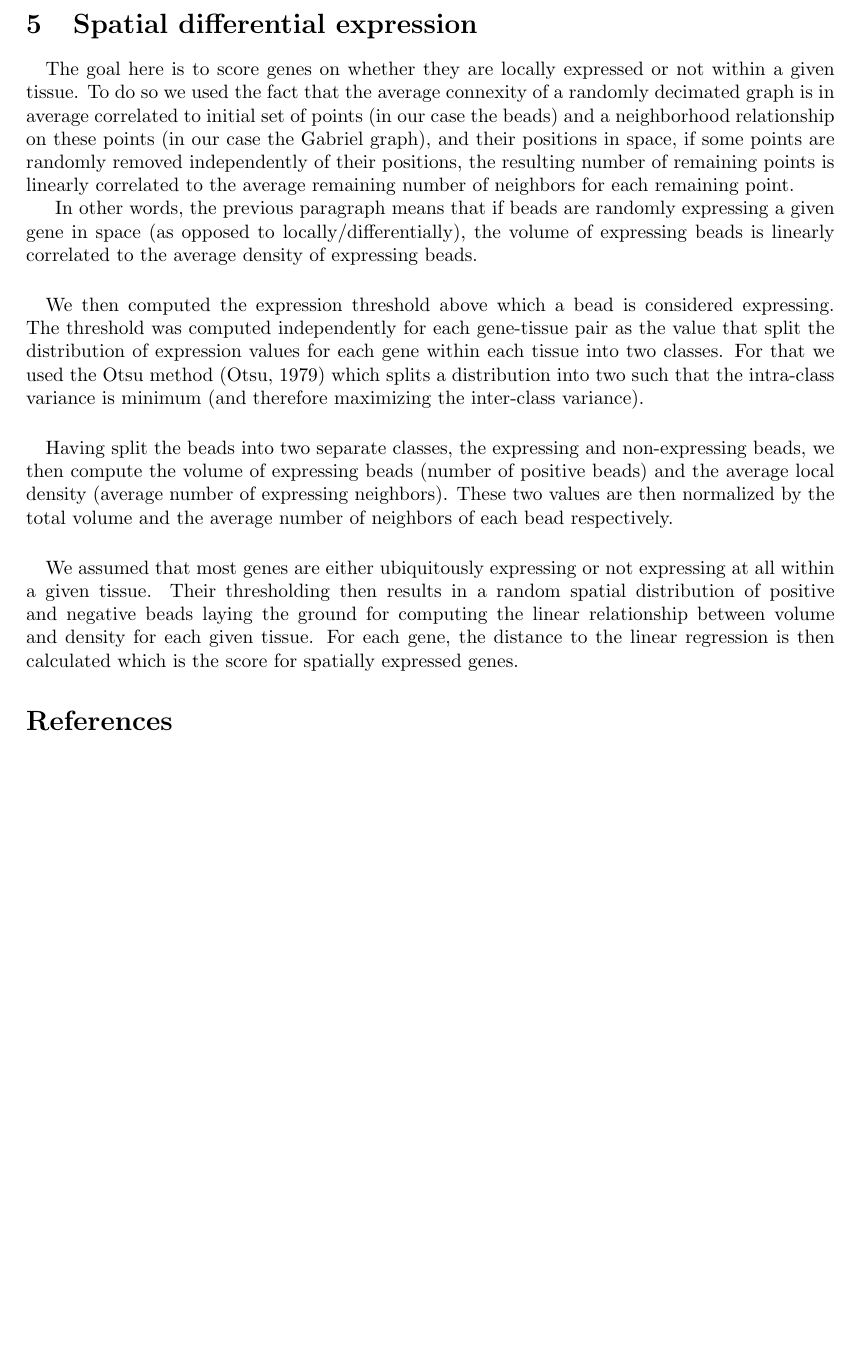
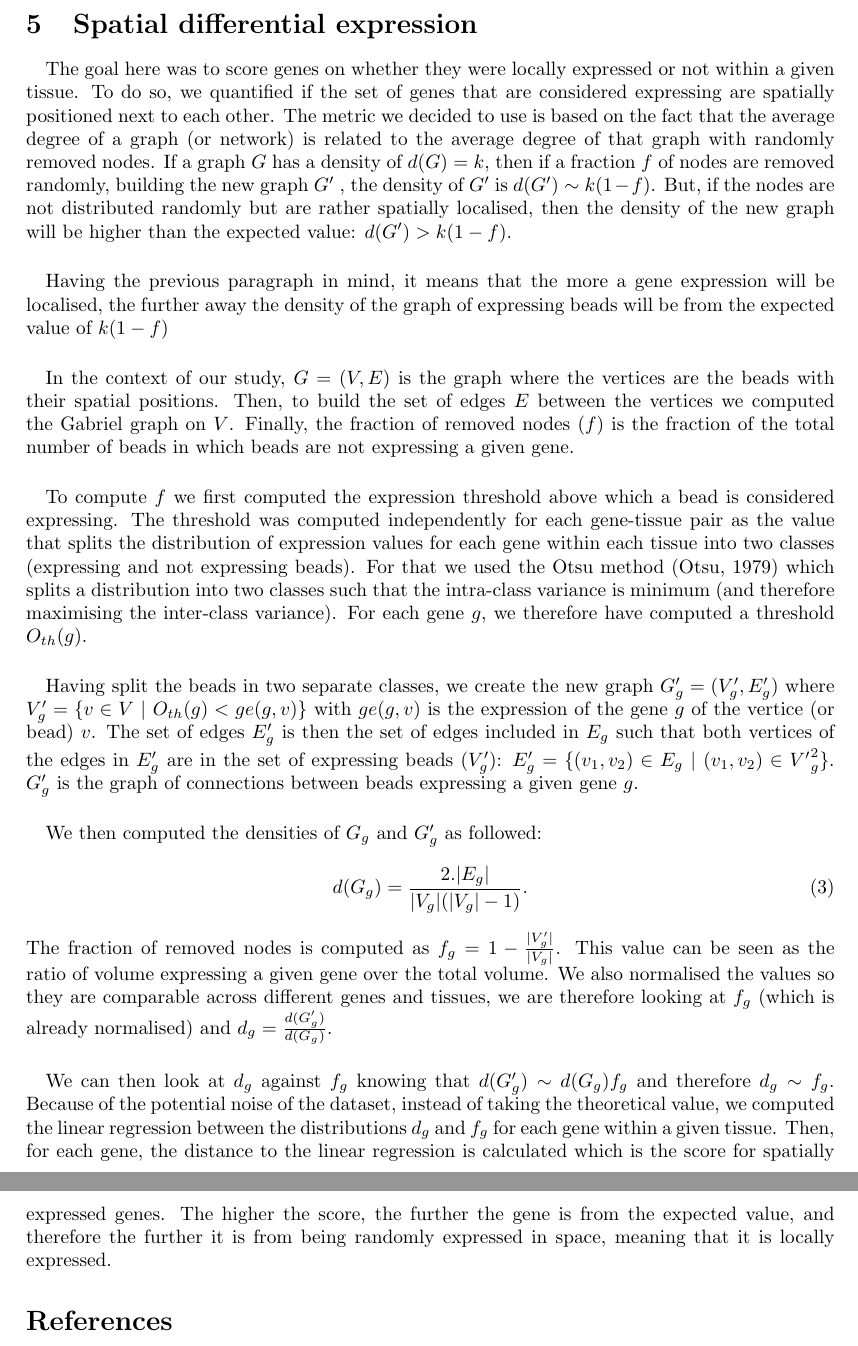
Before and after one commit to GuignardLab/sc3D, a LaTeX document (txt/scSpatial.tex): part of page 5 of 5 before the commit and two parts of pages 5 and 6 of 6 after it, the two joined at a grey line, cut so that both start at the same text, the shorter picture padded with empty space. Compiled offline with pdfLaTeX.

Commit message:
update text

```diff
--- a/txt/scSpatial.tex
+++ b/txt/scSpatial.tex
@@ -105,18 +105,35 @@ Note that the Gabriel graph tessellation is a decimation of the more classical v
 From these paths, positions and gene expressions can be interpolated.
 Here, we interpolated the positions and gene expressions in between arrays as univariate cubic splines. Therefore, it is possible to retrieve the set of beads that live at any given \(z\) position together with the interpolated gene expression (see Fig. \ref{fig:interp} D-E).
 \section{Spatial differential expression}
-\paragraph{}The goal here is to score genes on whether they are locally expressed or not within a given tissue.
-To do so we used the fact that the average connexity of a randomly decimated graph is in average correlated to
- initial set of points (in our case the beads) and a neighborhood relationship on these points (in our case the Gabriel graph),
-and their positions in space, if some points are randomly removed independently of their positions, the resulting number of remaining points is linearly correlated to the average remaining number of neighbors for each remaining point.
+\paragraph{}The goal here was to score genes on whether they were locally expressed or not within a given tissue.
+To do so, we quantified if the set of genes that are considered expressing are spatially positioned next to each other.
+The metric we decided to use is based on the fact that the average degree of a graph (or network) is related to the average degree of that graph with randomly removed nodes.
+If a graph \(G\) has a density of \(d(G)=k\), then if a fraction \(f\) of nodes are removed randomly, building the new graph \(G'\) , the density of \(G'\)  is \(d(G')\sim k(1-f)\).
+But, if the nodes are not distributed randomly but are rather spatially localised, then the density of the new graph will be higher than the expected value: \(d(G')>k(1-f)\).
 
-In other words, the previous paragraph means that if beads are randomly expressing a given gene in space (as opposed to locally/differentially), the volume of expressing beads is linearly correlated to the average density of expressing beads.
-\paragraph{}We then computed the expression threshold above which a bead is considered expressing.
-The threshold was computed independently for each gene-tissue pair as the value that split the distribution of expression values for each gene within each tissue into two classes. For that we used the Otsu method \citep{Otsu:1979} which splits a distribution into two such that the intra-class variance is minimum (and therefore maximizing the inter-class variance).
-\paragraph{}Having split the beads into two separate classes, the expressing and non-expressing beads, we then compute the volume of expressing beads (number of positive beads) and the average local density (average number of expressing neighbors). These two values are then normalized by the total volume and the average number of neighbors of each bead respectively.
-\paragraph{}We assumed that most genes are either ubiquitously expressing or not expressing at all within a given tissue.
-Their thresholding then results in a random spatial distribution of positive and negative beads laying the ground for computing the linear relationship between volume and density for each given tissue.
-For each gene, the distance to the linear regression is then calculated which is the score for spatially expressed genes.
+\paragraph{}Having the previous paragraph in mind, it means that the more a gene expression will be localised, the further away the density of the graph of expressing beads will be from the expected value of $k(1-f)$
+\paragraph{}In the context of our study, \(G = (V, E)\) is the graph where the vertices are the beads with their spatial positions.
+Then, to build the set of edges \(E\) between the vertices we computed the Gabriel graph on \(V\).
+Finally, the fraction of removed nodes (\(f\)) is the fraction of the total number of beads in which beads are not expressing a given gene.
+\paragraph{}To compute \(f\) we first computed the expression threshold above which a bead is considered expressing.
+The threshold was computed independently for each gene-tissue pair as the value that splits the distribution of expression values for each gene within each tissue into two classes (expressing and not expressing beads).
+For that we used the Otsu method \citep{Otsu:1979} which splits a distribution into two classes such that the intra-class variance is minimum (and therefore maximising the inter-class variance).
+For each gene \(g\), we therefore have computed a threshold \(O_{th}(g)\).
+\paragraph{}Having split the beads in two separate classes, we create the new graph \(G'_{g} = (V'_g, E'_g)\) where \(V'_g=\{v\in V~|~O_{th}(g)<ge(g, v)\}\) with \(ge(g,v)\) is the expression of the gene \(g\) of the vertice (or bead) \(v\).
+The set of edges \(E'_g\) is then the set of edges included in \(E_g\) such that both vertices of the edges in \(E'_g\) are in the set of expressing beads (\(V'_g\)): \(E'_g=\{(v_1, v_2) \in E_g~|~(v_1, v_2)\in {V'}_g^{2}\}\).
+\(G'_g\) is the graph of connections between beads expressing a given gene \(g\).
+\paragraph{}We then computed the densities of \(G_g\) and \(G'_g\) as followed:
+\begin{equation}
+d(G_g)=\frac{2.|E_g|}{|V_g|(|V_g|-1)}.
+\end{equation}
+The fraction of removed nodes is computed as \(f_g=1-\frac{|V'_g|}{|V_g|}\).
+This value can be seen as the ratio of volume expressing a given gene over the total volume.
+We also normalised the values so they are comparable across different genes and tissues, we are therefore looking at \(f_g\) (which is already normalised) and \(d_g=\frac{d(G'_g)}{d(G_g)}\).
+\paragraph{}We can then look at \(d_g\) against \(f_g\) knowing that \(d(G'_g)\sim d(G_g)f_g\) and therefore \(d_g\sim f_g\).
+Because of the potential noise of the dataset, instead of taking the theoretical value, we computed the linear regression between the distributions \(d_g\) and \(f_g\) for each gene within a given tissue.
+Then, for each gene, the distance to the linear regression is calculated which is the score for spatially expressed genes.
+The higher the score, the further the gene is from the expected value, and therefore the further it is from being randomly expressed in space, meaning that it is locally expressed.
+
 \bibliographystyle{apalike}
 \bibliography{references}
 \end{document}
```
Also changed, not shown: txt/scSpatial.pdf, 1 other file.
